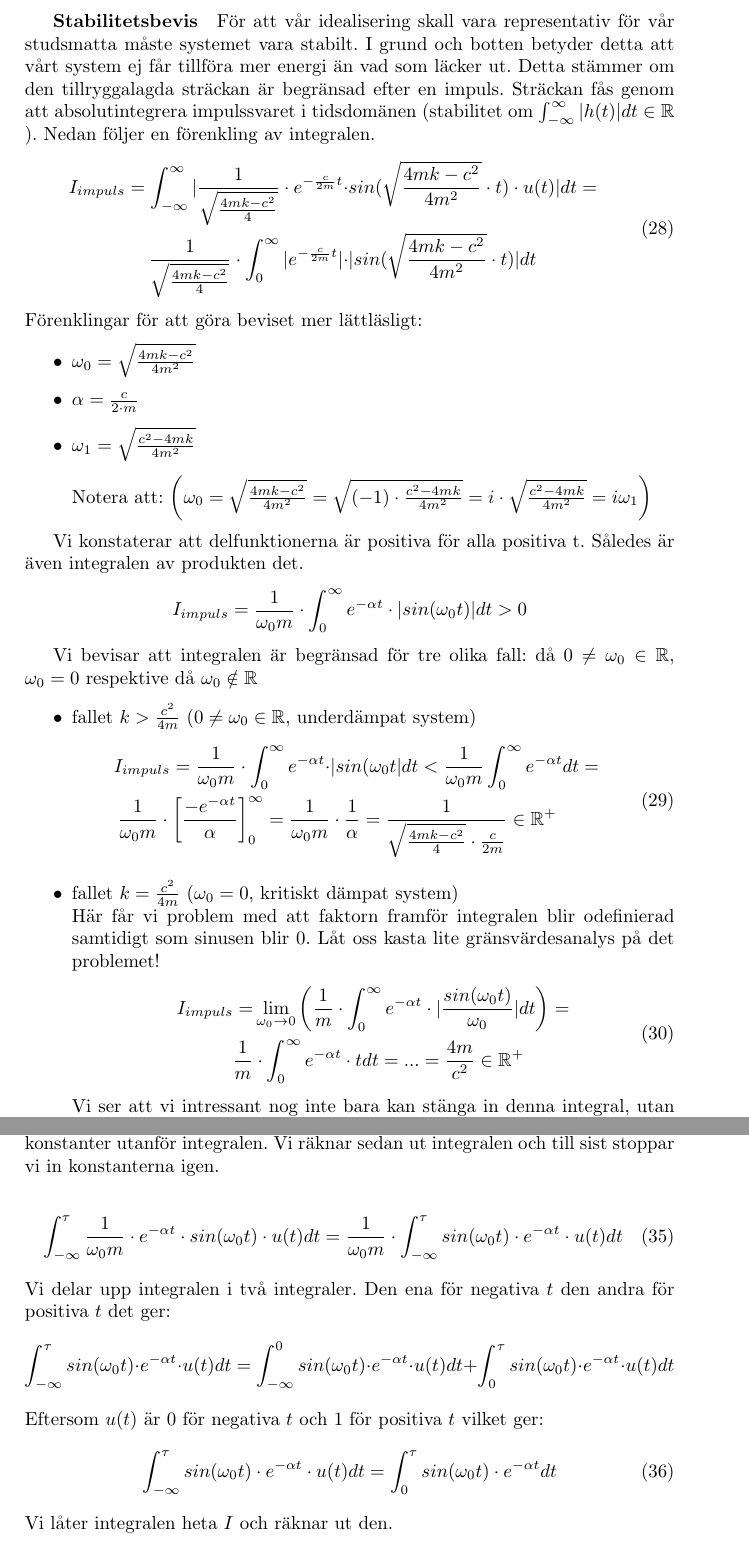
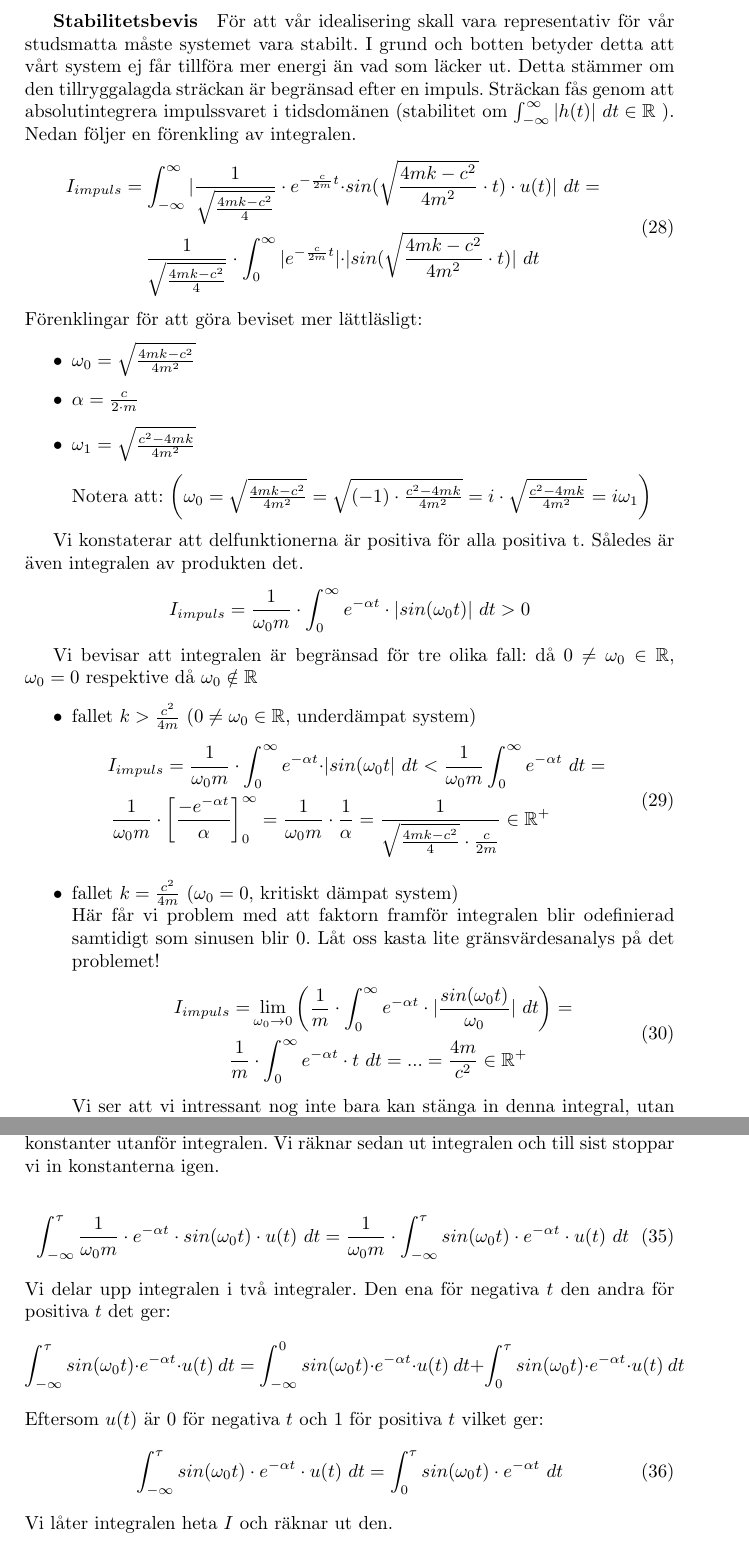
Before and after one commit to bangerius/Svangningssystem, a LaTeX document (Studsmatta.tex): two parts of pages 14 and 17 of 21, joined at a grey line, cut so that both start at the same text. Compiled offline with pdfLaTeX.

Commit message:
Mellanslag innan dt i integraler

```diff
--- a/Studsmatta.tex
+++ b/Studsmatta.tex
@@ -379,10 +379,10 @@ h(t) = \frac{1}{\omega_0  m} \cdot  e^{-\alpha  t} & \cdot  sin(\omega_0  t) \cd
 
 \newpage
 \subparagraph{Stabilitetsbevis}
-För att vår idealisering skall vara representativ för vår studsmatta måste systemet vara stabilt. I grund och botten betyder detta att vårt system ej får tillföra mer energi än vad som läcker ut. Detta stämmer om den tillryggalagda sträckan är begränsad efter en impuls. Sträckan fås genom att absolutintegrera impulssvaret i tidsdomänen (stabilitet om $\int_{-\infty}^{\infty}|h(t)|dt\in \mathbb{R}$ ). Nedan följer en förenkling av integralen.
+För att vår idealisering skall vara representativ för vår studsmatta måste systemet vara stabilt. I grund och botten betyder detta att vårt system ej får tillföra mer energi än vad som läcker ut. Detta stämmer om den tillryggalagda sträckan är begränsad efter en impuls. Sträckan fås genom att absolutintegrera impulssvaret i tidsdomänen (stabilitet om $\int_{-\infty}^{\infty}|h(t)|\ dt\in \mathbb{R}$ ). Nedan följer en förenkling av integralen.
 \begin{equation}
 \begin{split}
-I_{impuls}=\int_{-\infty}^{\infty}| \frac{1}{\sqrt{\frac{4  m  k - c^2}{4}} }  \cdot e^{-\frac{c}{2m}  t} \cdot & sin(\sqrt{\frac{4  m  k - c^2}{4  m^2}} \cdot t) \cdot u(t)|dt=\\ \frac{1}{\sqrt{\frac{4  m  k - c^2}{4}} }  \cdot \int_{0}^{\infty}|e^{-\frac{c}{2m}  t}| \cdot & |sin(\sqrt{\frac{4  m  k - c^2}{4  m^2}} \cdot t)|dt
+I_{impuls}=\int_{-\infty}^{\infty}| \frac{1}{\sqrt{\frac{4  m  k - c^2}{4}} }  \cdot e^{-\frac{c}{2m}  t} \cdot & sin(\sqrt{\frac{4  m  k - c^2}{4  m^2}} \cdot t) \cdot u(t)| \ dt=\\ \frac{1}{\sqrt{\frac{4  m  k - c^2}{4}} }  \cdot \int_{0}^{\infty}|e^{-\frac{c}{2m}  t}| \cdot & |sin(\sqrt{\frac{4  m  k - c^2}{4  m^2}} \cdot t)| \ dt
 \end{split}
 \end{equation}
 Förenklingar för att göra beviset mer lättläsligt:
@@ -396,7 +396,7 @@ Notera att: $\left( \omega_0=\sqrt{\frac{4  m  k-c^2}{4  m^2}}=\sqrt{(-1)\cdot\f
 \end{itemize}
 
 Vi konstaterar att delfunktionerna är positiva för alla positiva t. Således är även integralen av produkten det.
-$$I_{impuls}=\frac{1}{\omega_0  m} \cdot \int_{0}^{\infty}e^{-\alpha t}\cdot | sin(\omega_0 t)|dt>0$$
+$$I_{impuls}=\frac{1}{\omega_0  m} \cdot \int_{0}^{\infty}e^{-\alpha t}\cdot | sin(\omega_0 t)| \ dt>0$$
 
 Vi bevisar att integralen är begränsad för tre olika fall: då $0\neq\omega_0 \in \mathbb{R}$, $\omega_0=0$ respektive då $\omega_0 \notin \mathbb{R}$
 
@@ -404,7 +404,7 @@ Vi bevisar att integralen är begränsad för tre olika fall: då $0\neq\omega_0
 \item fallet $k>\frac{c^2}{4m}$ ($0\neq\omega_0 \in \mathbb{R}$, underdämpat system)
 \begin{equation}
 \begin{split}
-I_{impuls}=\frac{1}{\omega_0  m} \cdot \int_{0}^{\infty}e^{-\alpha t}\cdot & | sin(\omega_0 t| dt <\frac{1}{\omega_0  m}\int_{0}^{\infty}e^{-\alpha t} dt =\\\frac{1}{\omega_0  m} \cdot \left[\frac{-e^{-\alpha t}}{\alpha}\right]_0^\infty= \frac{1}{\omega_0  m} & \cdot \frac{1}{\alpha}=\frac{1}{\sqrt{\frac{4 m k- c^2}{4}}\cdot\frac{c}{2m}}\in \mathbb{R}^+
+I_{impuls}=\frac{1}{\omega_0  m} \cdot \int_{0}^{\infty}e^{-\alpha t}\cdot & | sin(\omega_0 t| \ dt <\frac{1}{\omega_0  m}\int_{0}^{\infty}e^{-\alpha t} \  dt =\\\frac{1}{\omega_0  m} \cdot \left[\frac{-e^{-\alpha t}}{\alpha}\right]_0^\infty= \frac{1}{\omega_0  m} & \cdot \frac{1}{\alpha}=\frac{1}{\sqrt{\frac{4 m k- c^2}{4}}\cdot\frac{c}{2m}}\in \mathbb{R}^+
 \end{split}
 \end{equation}
 \item fallet $k=\frac{c^2}{4m}$ ($\omega_0=0$, kritiskt dämpat system)
@@ -471,15 +471,15 @@ Vår amplitud- och fas-karaktäristik med instoppade värden visas i bodediagram
 Vi vill ta fram stegsvaret $g(t)$ för vårt system. Vi gör detta genom att integrera vårt impulssvar upp till tiden tau $\int_{-\infty}^\tau h(t)$. Vi börjar med att bryta ut våra konstanter utanför integralen. Vi räknar sedan ut integralen och till sist stoppar vi in konstanterna igen.
 
 \begin{equation}
-\int_{-\infty}^\tau \frac{1} {\omega_0 m} \cdot e^{-\alpha  t} \cdot sin(\omega_0  t) \cdot u(t) dt = \frac{1}{\omega_0  m} \cdot \int_{-\infty}^\tau sin(\omega_0 t)\cdot e^{-\alpha  t} \cdot u(t) dt
+\int_{-\infty}^\tau \frac{1} {\omega_0 m} \cdot e^{-\alpha  t} \cdot sin(\omega_0  t) \cdot u(t) \  dt = \frac{1}{\omega_0  m} \cdot \int_{-\infty}^\tau sin(\omega_0 t)\cdot e^{-\alpha  t} \cdot u(t) \  dt
 \end{equation}
 Vi delar upp integralen i två integraler. Den ena för negativa $t$ den andra för positiva $t$ det ger:
-$$ \int_{-\infty}^\tau sin(\omega_0  t)\cdot e^{-\alpha t} \cdot u(t) dt
-= \int_{-\infty}^0 sin(\omega_0  t)\cdot e^{-\alpha  t} \cdot u(t) dt + \int_0^\tau sin(\omega_0  t)\cdot e^{-\alpha  t} \cdot u(t) dt $$
+$$ \int_{-\infty}^\tau sin(\omega_0  t)\cdot e^{-\alpha t} \cdot u(t)  \ dt
+= \int_{-\infty}^0 sin(\omega_0  t)\cdot e^{-\alpha  t} \cdot u(t) \  dt + \int_0^\tau sin(\omega_0  t)\cdot e^{-\alpha  t} \cdot u(t) \  dt $$
 Eftersom $u(t)$ är 0 för negativa $t$ och 1 för positiva $t$ vilket ger:
 \begin{equation}
-\int_{-\infty}^\tau sin(\omega_0  t)\cdot e^{-\alpha  t} \cdot u(t) dt
-= \int_0^\tau sin(\omega_0  t)\cdot e^{-\alpha t} dt
+\int_{-\infty}^\tau sin(\omega_0  t)\cdot e^{-\alpha  t} \cdot u(t) \  dt
+= \int_0^\tau sin(\omega_0  t)\cdot e^{-\alpha t} \  dt
 \end{equation}
 Vi låter integralen heta $I$ och räknar ut den.
 
```
Also changed, not shown: Studsmatta.tex (10 more changed lines).
